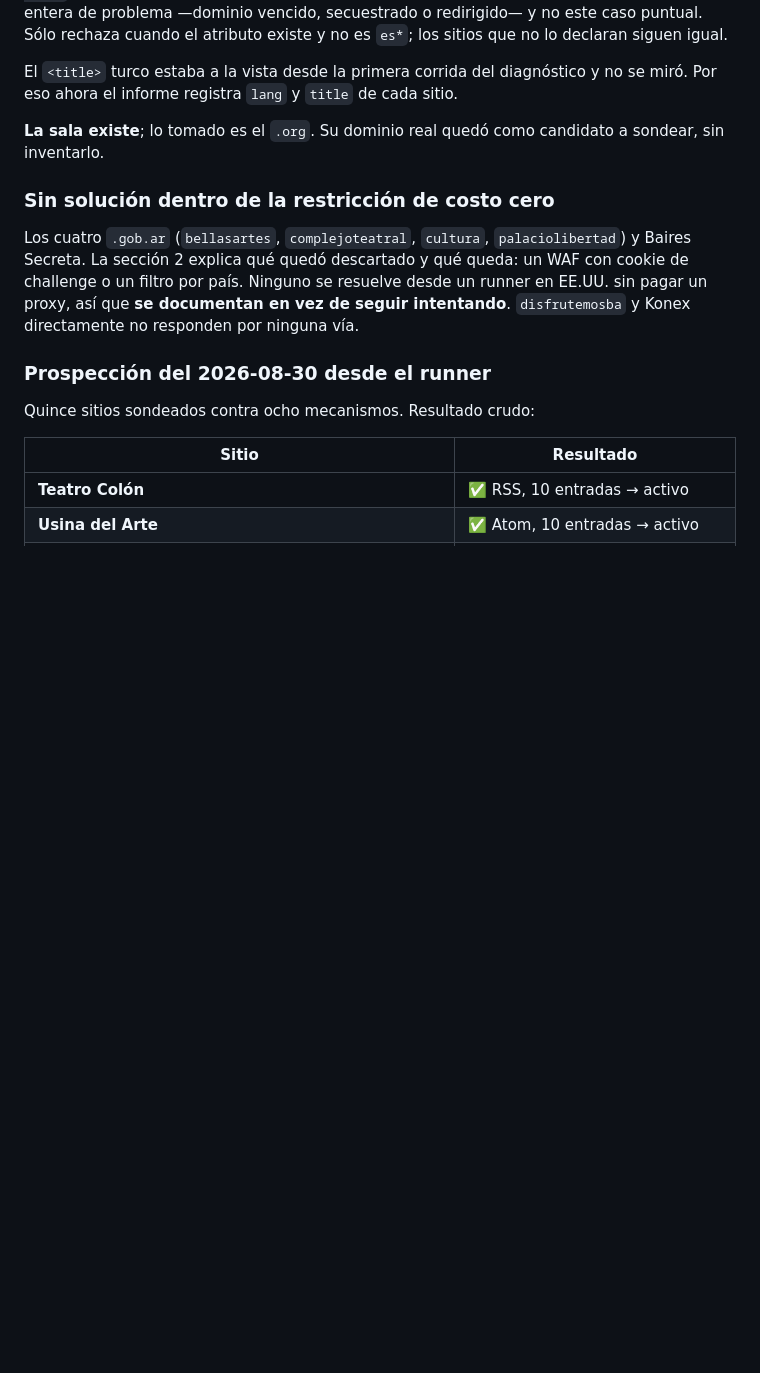
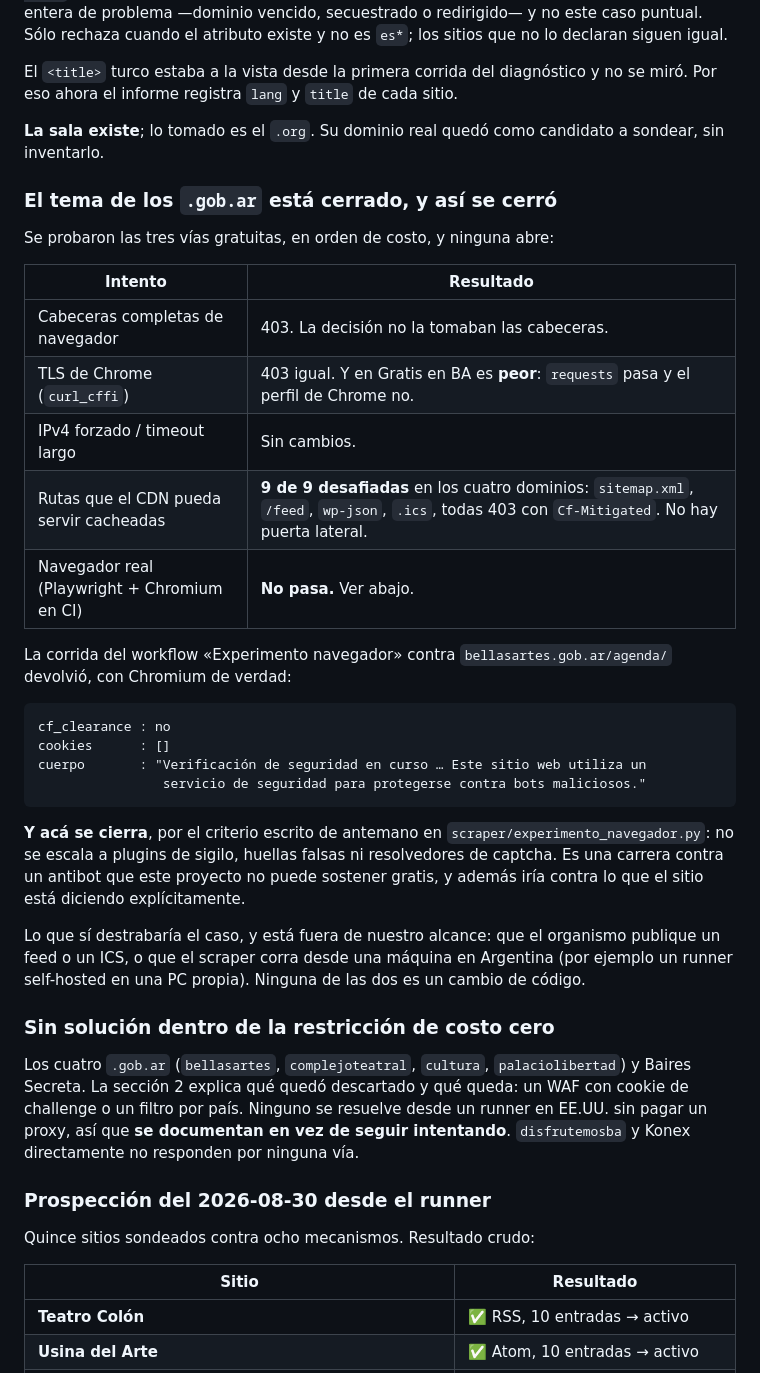
Before and after one commit to MagliLuc/eventos, a Markdown page: docs/FUENTES.md, the part around the change. GitHub-like rendering; blank space fills up the shorter version.

Commit message:
docs(fuentes): cerrar el tema de los .gob.ar con el resultado del navegador
El experimento respondio. Con Chromium de verdad contra bellasartes.gob.ar:

  cf_clearance : no
  cookies      : []
  cuerpo       : "Verificacion de seguridad en curso ... Este sitio web utiliza
                  un servicio de seguridad para protegerse contra bots
                  maliciosos."

No pasa. Segun el criterio escrito de antemano en experimento_navegador.py,
aca se cierra: no se escala a plugins de sigilo, huellas falsas ni resolvedores
de captcha. Es una carrera contra un antibot que este proyecto no puede
sostener gratis, y ademas iria contra lo que el sitio dice explicitamente.

FUENTES.md deja la tabla con el recorrido completo de intentos, para que nadie
--yo incluido-- vuelva a empezar de cero: cabeceras, TLS de Chrome, IPv4
forzado, rutas cacheadas del CDN (9 de 9 desafiadas en los cuatro dominios) y
navegador real.

Y deja dicho lo que si destrabaria el caso, que esta fuera de nuestro alcance:
que el organismo publique un feed o un ICS, o que el scraper corra desde una
maquina en Argentina. Ninguna de las dos es un cambio de codigo.

Co-Authored-By: Claude Opus 5 <noreply@anthropic.com>
Claude-Session: https://claude.ai/code/session_01BtMBWQ2sgwNA2VewbmE2zY

````diff
--- a/docs/FUENTES.md
+++ b/docs/FUENTES.md
@@ -202,6 +202,39 @@ no se miró. Por eso ahora el informe registra `lang` y `title` de cada sitio.
 **La sala existe**; lo tomado es el `.org`. Su dominio real quedó como
 candidato a sondear, sin inventarlo.
 
+### El tema de los `.gob.ar` está cerrado, y así se cerró
+
+Se probaron las tres vías gratuitas, en orden de costo, y ninguna abre:
+
+| Intento | Resultado |
+|---|---|
+| Cabeceras completas de navegador | 403. La decisión no la tomaban las cabeceras. |
+| TLS de Chrome (`curl_cffi`) | 403 igual. Y en Gratis en BA es **peor**: `requests` pasa y el perfil de Chrome no. |
+| IPv4 forzado / timeout largo | Sin cambios. |
+| Rutas que el CDN pueda servir cacheadas | **9 de 9 desafiadas** en los cuatro dominios: `sitemap.xml`, `/feed`, `wp-json`, `.ics`, todas 403 con `Cf-Mitigated`. No hay puerta lateral. |
+| Navegador real (Playwright + Chromium en CI) | **No pasa.** Ver abajo. |
+
+La corrida del workflow «Experimento navegador» contra
+`bellasartes.gob.ar/agenda/` devolvió, con Chromium de verdad:
+
+```
+cf_clearance : no
+cookies      : []
+cuerpo       : "Verificación de seguridad en curso … Este sitio web utiliza un
+                servicio de seguridad para protegerse contra bots maliciosos."
+```
+
+**Y acá se cierra**, por el criterio escrito de antemano en
+`scraper/experimento_navegador.py`: no se escala a plugins de sigilo, huellas
+falsas ni resolvedores de captcha. Es una carrera contra un antibot que este
+proyecto no puede sostener gratis, y además iría contra lo que el sitio está
+diciendo explícitamente.
+
+Lo que sí destrabaría el caso, y está fuera de nuestro alcance: que el
+organismo publique un feed o un ICS, o que el scraper corra desde una máquina
+en Argentina (por ejemplo un runner self-hosted en una PC propia). Ninguna de
+las dos es un cambio de código.
+
 ### Sin solución dentro de la restricción de costo cero
 
 Los cuatro `.gob.ar` (`bellasartes`, `complejoteatral`, `cultura`,
````
